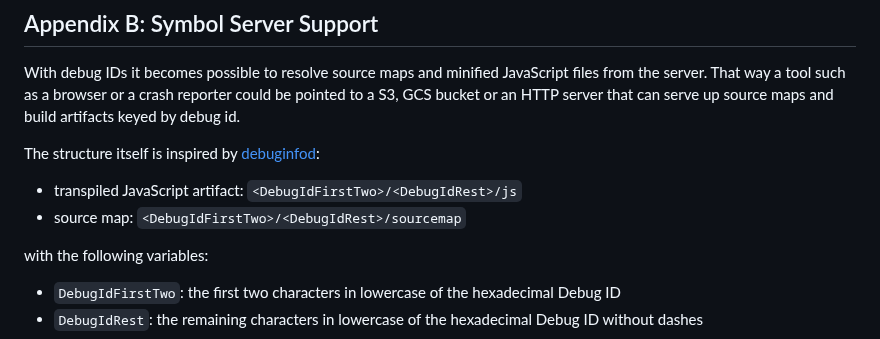
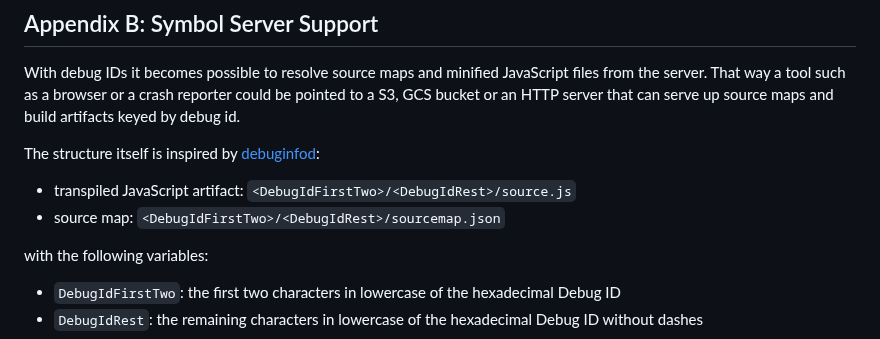
Before and after one commit to tc39/source-map, a Markdown page: proposals/debug-id.md, the part around the change. Rendered like a GitHub page.

Commit message:
Update proposals/debug-id.md
Co-authored-by: Arpad Borsos <swatinem@swatinem.de>

```diff
--- a/proposals/debug-id.md
+++ b/proposals/debug-id.md
@@ -166,8 +166,8 @@ build artifacts keyed by debug id.
 
 The structure itself is inspired by [debuginfod](https://sourceware.org/elfutils/Debuginfod.html):
 
-* transpiled JavaScript artifact: `<DebugIdFirstTwo>/<DebugIdRest>/js`
-* source map: `<DebugIdFirstTwo>/<DebugIdRest>/sourcemap`
+* transpiled JavaScript artifact: `<DebugIdFirstTwo>/<DebugIdRest>/source.js`
+* source map: `<DebugIdFirstTwo>/<DebugIdRest>/sourcemap.json`
 
 with the following variables:
 
```
